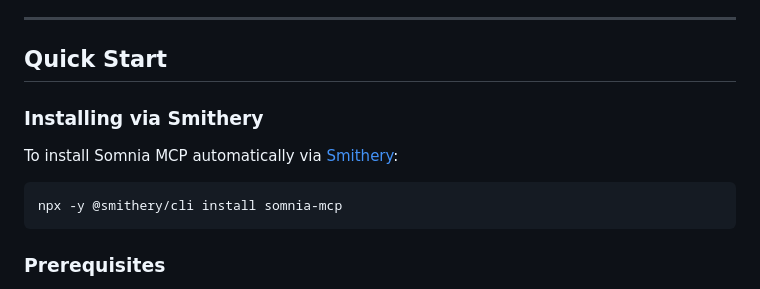
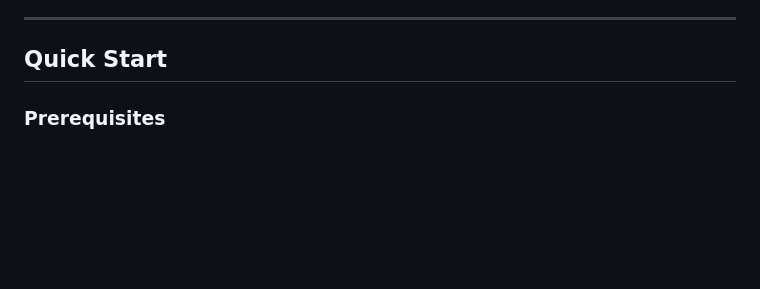
Before and after one commit to fozagtx/somnia-mcp, a Markdown page: README.md, the part around one of its changes. GitHub-like rendering; blank space fills up the shorter version.

````diff
--- a/README.md
+++ b/README.md
@@ -15,14 +19,6 @@ Model Context Protocol (MCP) server that enables AI agents like Claude to intera
 ---
 
 ## Quick Start
-
-### Installing via Smithery
-
-To install Somnia MCP automatically via [Smithery](https://smithery.ai/protos/somnia-mcp):
-
-```bash
-npx -y @smithery/cli install somnia-mcp
-```
 
 ### Prerequisites
 
````
Also changed, not shown: other parts of README.md (+5 -1 lines).
